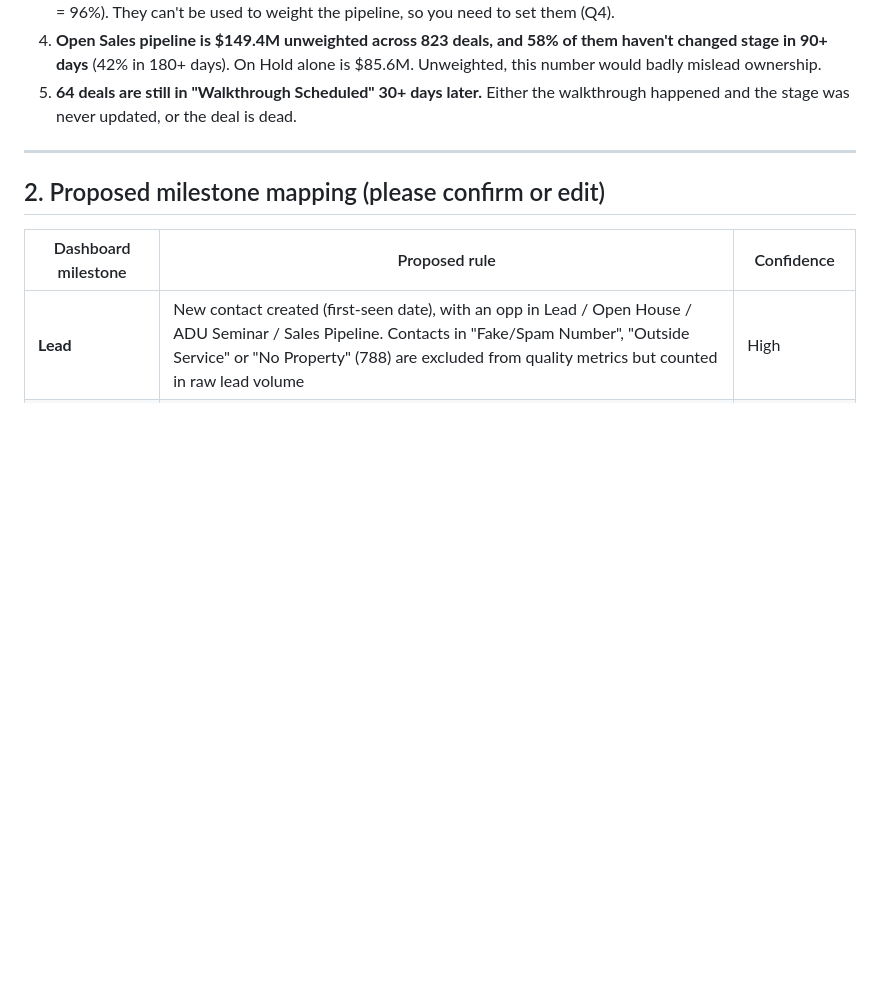
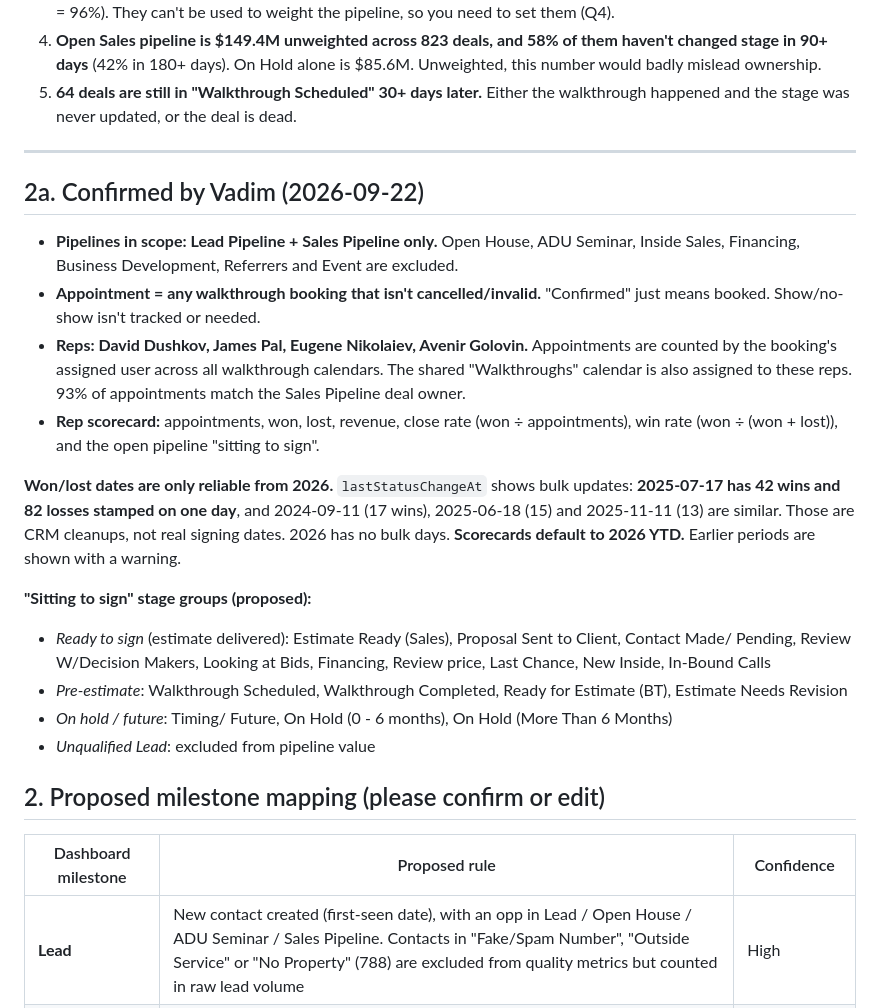
Before and after one commit to vadimxturn/test, a Markdown page: imkat-dashboard/01-data-audit.md, the part around the change. Drawn GitHub-style; blank space fills up the shorter version.

Commit message:
Record confirmed scope: Lead+Sales pipelines, 4 reps, appointment definition
Co-Authored-By: Claude Opus 5.5 <noreply@anthropic.com>
Claude-Session: https://claude.ai/code/session_018St9ZNGRF8bSxHURzUjm8y

```diff
--- a/imkat-dashboard/01-data-audit.md
+++ b/imkat-dashboard/01-data-audit.md
@@ -68,6 +68,21 @@ There are 9 pipelines. Only **Sales Pipeline** carries deal values and win/loss
 5. **64 deals are still in "Walkthrough Scheduled" 30+ days later.** Either the walkthrough happened and the stage was never updated, or the deal is dead.
 
 ---
+
+## 2a. Confirmed by Vadim (2026-09-22)
+
+- **Pipelines in scope: Lead Pipeline + Sales Pipeline only.** Open House, ADU Seminar, Inside Sales, Financing, Business Development, Referrers and Event are excluded.
+- **Appointment = any walkthrough booking that isn't cancelled/invalid.** "Confirmed" just means booked. Show/no-show isn't tracked or needed.
+- **Reps: David Dushkov, James Pal, Eugene Nikolaiev, Avenir Golovin.** Appointments are counted by the booking's assigned user across all walkthrough calendars. The shared "Walkthroughs" calendar is also assigned to these reps. 93% of appointments match the Sales Pipeline deal owner.
+- **Rep scorecard:** appointments, won, lost, revenue, close rate (won ÷ appointments), win rate (won ÷ (won + lost)), and the open pipeline "sitting to sign".
+
+**Won/lost dates are only reliable from 2026.** `lastStatusChangeAt` shows bulk updates: **2025-07-17 has 42 wins and 82 losses stamped on one day**, and 2024-09-11 (17 wins), 2025-06-18 (15) and 2025-11-11 (13) are similar. Those are CRM cleanups, not real signing dates. 2026 has no bulk days. **Scorecards default to 2026 YTD.** Earlier periods are shown with a warning.
+
+**"Sitting to sign" stage groups (proposed):**
+- *Ready to sign* (estimate delivered): Estimate Ready (Sales), Proposal Sent to Client, Contact Made/ Pending, Review W/Decision Makers, Looking at Bids, Financing, Review price, Last Chance, New Inside, In-Bound Calls
+- *Pre-estimate*: Walkthrough Scheduled, Walkthrough Completed, Ready for Estimate (BT), Estimate Needs Revision
+- *On hold / future*: Timing/ Future, On Hold (0 - 6 months), On Hold (More Than 6 Months)
+- *Unqualified Lead*: excluded from pipeline value
 
 ## 2. Proposed milestone mapping (please confirm or edit)
 
```
